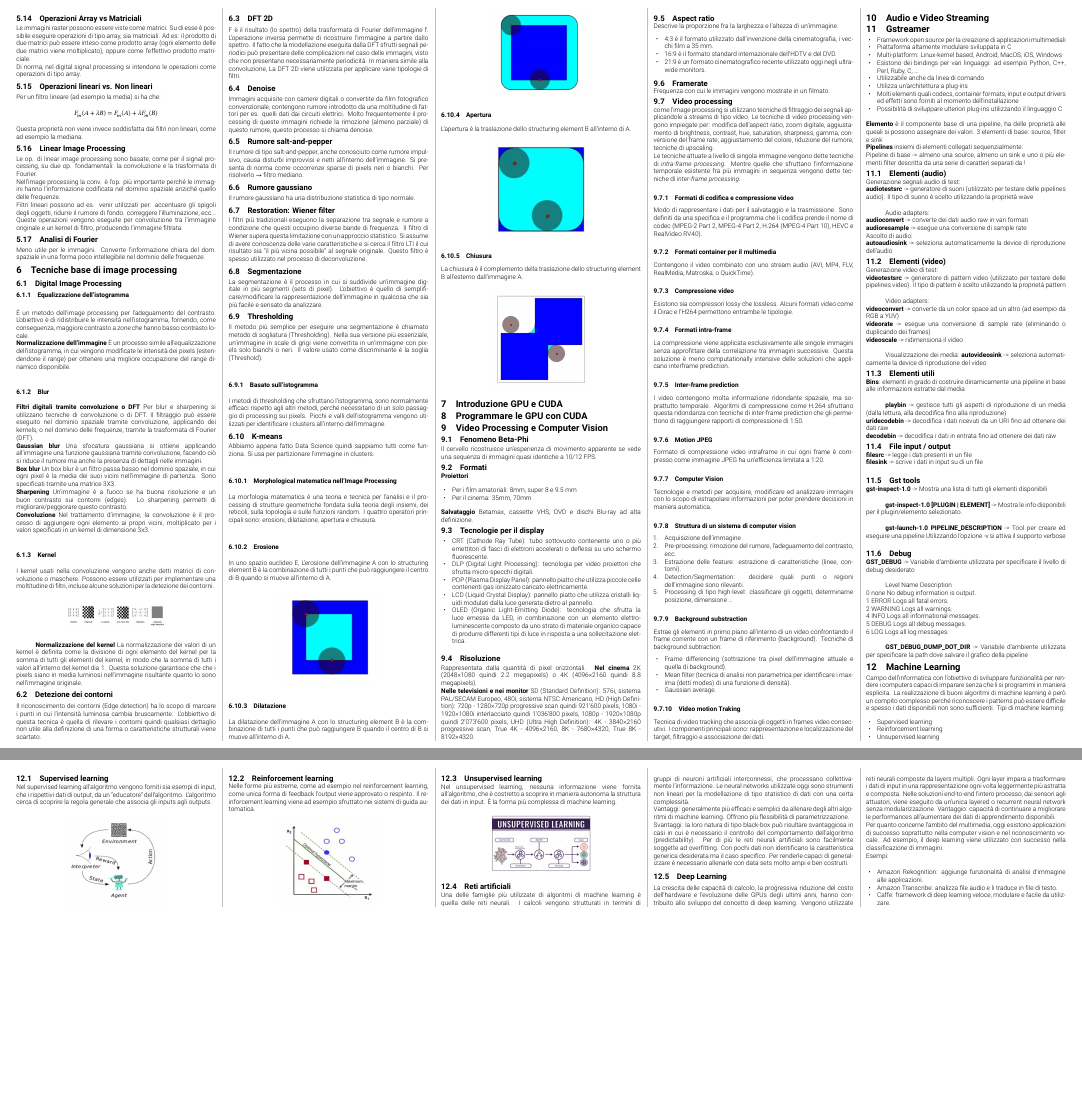
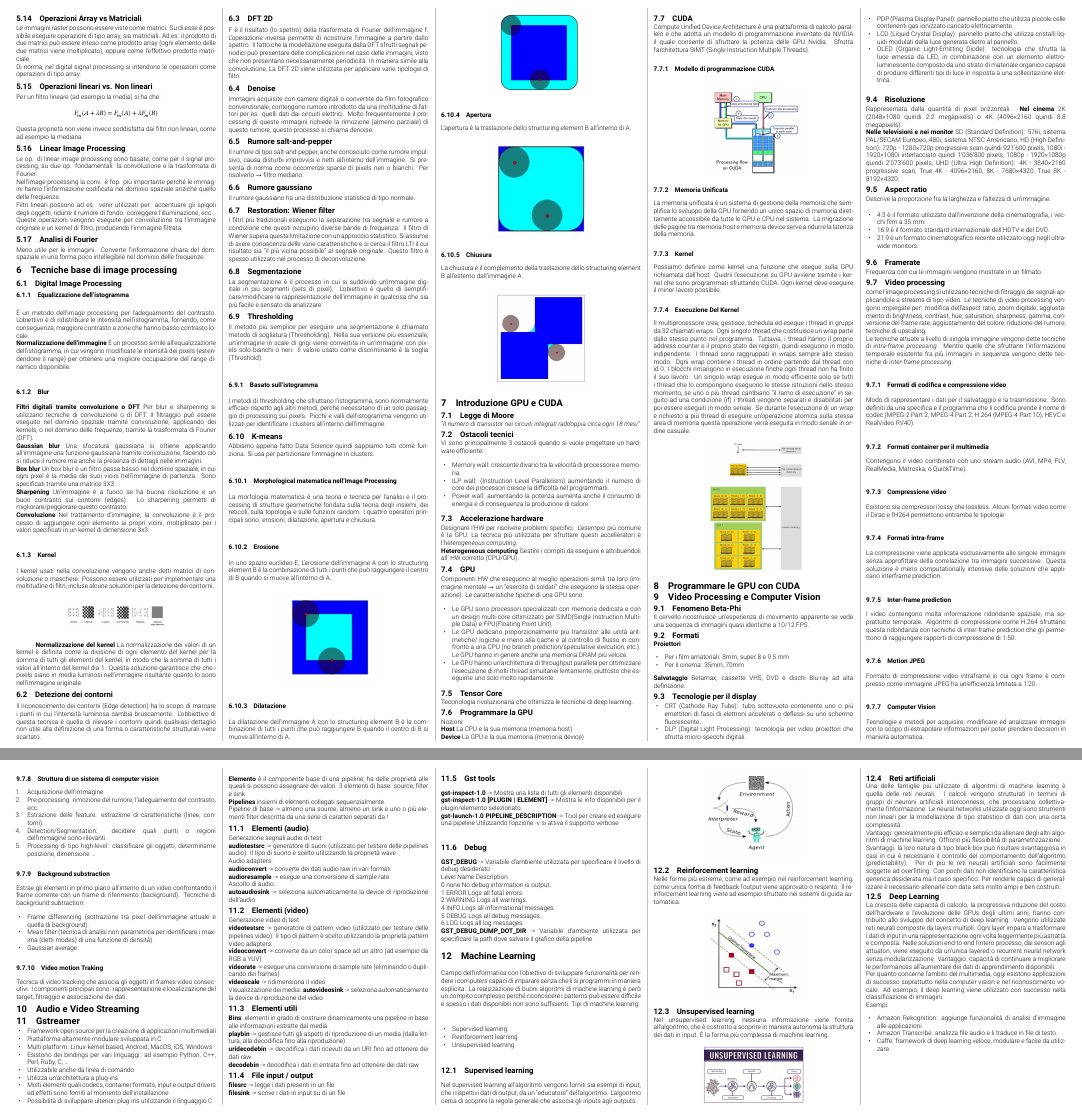
Before and after one commit to Bbrazorf/mmp-riassunto-ita, a LaTeX document (main.tex): two parts of pages 2 and 3 of 3, joined at a grey line, cut so that both start at the same text, the shorter picture padded with empty space. Compiled offline with XeLaTeX.

Commit message:
Add inital version CUDA and GPU Intro

```diff
--- a/main.tex
+++ b/main.tex
@@ -653,6 +653,79 @@ tabsize=2
 
     \section{Introduzione GPU e CUDA}
 
+    \subsection{Legge di Moore}
+    \textit{"Il numero di transistor nei circuiti integrati raddoppia circa ogni 18 mesi"}
+    \subsection{Ostacoli tecnici}
+    Vi sono principalmente 3 ostacoli quando si vuole progettare un hardware efficiente:
+    \begin{itemize}
+      \item Memory wall: crescente divario tra la velocità di processore e memoria.
+      \item ILP wall: (Instruction Level Parallelism) aumentando il numero di core dei
+      processori cresce la difficoltà nel programmarli.
+      \item Power wall: aumentando la potenza aumenta anche il consumo di energia e
+      di conseguenza la produzione di calore.
+    \end{itemize}
+
+    \subsection{Accelerazione hardware}
+    Designare l'HW per risolvere problemi specifici. L'esempio più comune è la GPU.
+    La tecnica più utilizzata per sfruttare questi accelleratori è l'\textit{heterogeneous
+    computing}.\\
+    \textbf{Heterogeneous computing} Gestire i compiti da eseguire e attribuendoli all'
+    HW corretto (CPU/GPU).
+
+    \subsection{GPU}
+    Componenti HW che eseguono al meglio operazioni simili tra loro (immagine mentale
+    $\rightarrow$ un "esercito di soldati" che eseguono la stessa operazione). Le
+    caratteristiche tipiche di una GPU sono:
+    \begin{itemize}
+      \item Le GPU sono processori specializzati con memoria dedicata e con un design
+      multi-core ottimizzato per SIMD(Single Instruction Multiple Data) e FPU(Floating
+      Point Unit).
+      \item Le GPU dedicano proporzionalmente più transistor alle unità aritmetiche/
+      logiche e meno alla cache e al controllo di flusso in confronto a una CPU
+      (no branch prediction/speculative execution, etc.). Le GPU hanno
+      in genere anche una memoria DRAM più veloce.
+      \item Le GPU hanno un'architettura di throughput parallela per ottimizzare
+      l'esecuzione di molti thread simultanei lentamente, piuttosto che eseguirne uno
+      solo molto rapidamente.
+    \end{itemize}
+    \subsection{Tensor Core}
+    Teconologia rivoluzionaria che ottimizza le tecniche di deep learning.
+    \subsection{Programmare la GPU}
+    Nozioni: \\
+    \textbf{Host} La CPU e la sua memoria (memoria host) \\
+    \textbf{Device} La GPU e la sua memoria (memoria device)
+
+    \subsection{CUDA}
+    Compute Unified Device Architecture è una piattaforma di calcolo parallelo e che
+    adotta un modello di programmazione inventato da NVIDIA il quale consente di
+    sfruttare la potenza delle GPU Nvidia. Sfrutta l'architettura SIMT (Single
+    Instruction Multiple Threads).
+    \subsubsection{Modello di programmazione CUDA}
+    \f{cuda-flow}
+    \subsubsection{Memoria Unificata}
+    La memoria unificata è un sistema di gestione della memoria che semplifica lo
+    sviluppo della GPU fornendo un unico spazio di memoria direttamente accessibile
+    da tutte le GPU e CPU nel sistema. La migrazione delle pagine tra memoria host
+    e memoria device serve a ridurre la latenza della memoria.
+    \subsubsection{Kernel}
+    Possiamo definire come kernel una funzione che esegue sulla GPU richiamata
+    dall’host. Quidni l’esecuzione su GPU avviene tramite i kernel che sono
+    programmati sfruttando CUDA. Ogni kernel deve eseguire il minor lavoro possibile.
+    \subsubsection{Esecuzione Del Kernel}
+    Il multiprocessore crea, gestisce, schedula ed esegue i thread in gruppi da
+    32 chiamati wraps. Ogni singolo thread che costituisce un wrap parte dallo
+    stesso punto nel programma. Tuttavia, i thread hanno il proprio address counter
+    e il proprio stato dei registri, quindi eseguono in modo indipendente. I thread
+    sono raggruppati in wraps sempre allo stesso modo. Ogni wrap contiene i thread in
+    ordine partendo dal thread con id 0. I blocchi rimangono in esecuzione finche ogni
+    thread non ha finito il suo lavoro. Un singolo wrap esegue in modo efficiente solo
+    se tutti i thread che lo compongono eseguono le stesse istruzioni nello stesso
+    momento, se uno o più thread cambiano “il ramo di esecuzione” in seguito ad una
+    condizione (if) i thread vengono separati e disabilitati per poi essere eseguiti
+    in modo seriale. Se durante l’esecuzione di un wrap è richiesto a più thread di
+    eseguire un’operazione atomica sulla stessa area di memoria questa operazione
+    verrà eseguita in modo seriale in ordine casuale.
+    \f{kernel-exec}
     \section{Programmare le GPU con CUDA}
 
     \section{Video Processing e Computer Vision}
@@ -796,7 +869,7 @@ tabsize=2
     Generazione segnali audio di test:\\
     \textbf{audiotestsrc} -> generatore di suoni (utilizzato per testare delle pipelines audio).
     Il tipo di suono è scelto utilizzando la proprietà wave\\
-
+    \noindent
     Audio adapters:\\
     \textbf{audioconvert} -> converte dei dati audio raw in vari formati\\
     \textbf{audioresample} -> esegue una conversione di sample rate\\
@@ -807,19 +880,19 @@ tabsize=2
     Generazione video di test:\\
     \textbf{videotestsrc} -> generatore di pattern video (utilizzato per testare delle pipelines
     video). Il tipo di pattern è scelto utilizzando la proprietà pattern\\
-
+    \noindent
     Video adapters:\\
     \textbf{videoconvert} -> converte da un color space ad un altro (ad esempio da RGB a YUV)\\
     \textbf{videorate} -> esegue una conversione di sample rate (eliminando o duplicando dei frames)\\
     \textbf{videoscale} -> ridimensiona il video\\
-
+    \noindent
     Visualizzazione dei media:
     \textbf{autovideosink} -> seleziona automaticamente la device di riproduzione del video
 
     \subsection{Elementi utili}
 
     \textbf{Bins}: elementi in grado di costruire dinamicamente una pipeline in base alle informazioni estratte dal media\\
-
+    \noindent
     \textbf{playbin} -> gestisce tutti gli aspetti di riproduzione di un media (dalla lettura, alla decodifica fino alla riproduzione)\\
     \textbf{uridecodebin} -> decodifica i dati ricevuti da un URI fino ad ottenere dei dati raw\\
     \textbf{decodebin} -> decodifica i dati in entrata fino ad ottenere dei dati raw
@@ -832,16 +905,16 @@ tabsize=2
     \subsection{Gst tools}
 
     \textbf{gst-inspect-1.0} -> Mostra una lista di tutti gli elementi disponibili\\
-
+    \noindent
     \textbf{gst-inspect-1.0 [PLUGIN | ELEMENT]} -> Mostra le info disponibili per il plugin/elemento selezionato.\\
-
+    \noindent
     \textbf{gst-launch-1.0 PIPELINE\_DESCRIPTION} -> Tool per creare ed eseguire una pipeline
     Utilizzando l’opzione -v si attiva il supporto verbose\\
 
     \subsection{Debug}
 
     \textbf{GST\_DEBUG} -> Variabile d’ambiente utilizzata per specificare il livello di debug desiderato\\
-
+    \noindent
     Level 	Name 	Description\\
     0       none	No debug information is output.\\
     1       ERROR Logs all fatal errors.\\
```
Also changed, not shown: figures/cuda-flow.png (added), figures/kernel-exec.png (added), main.tex (2 more changed lines).
